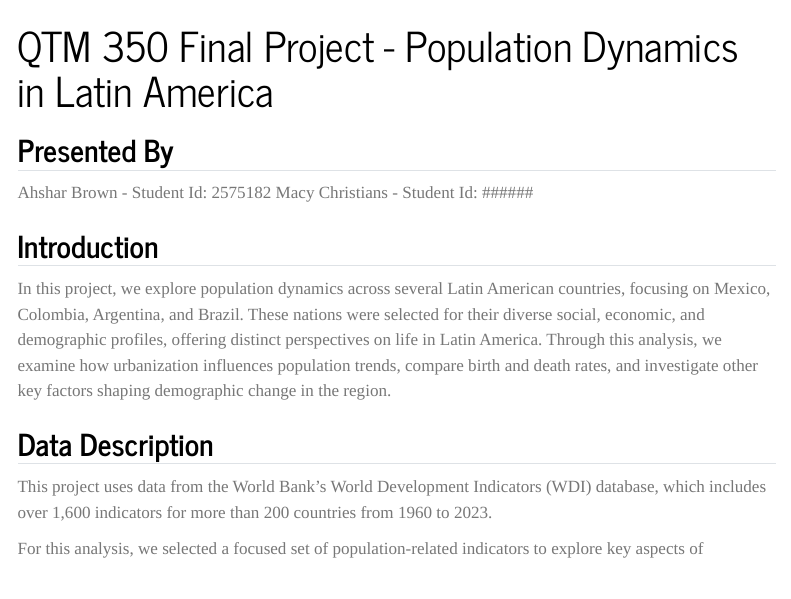
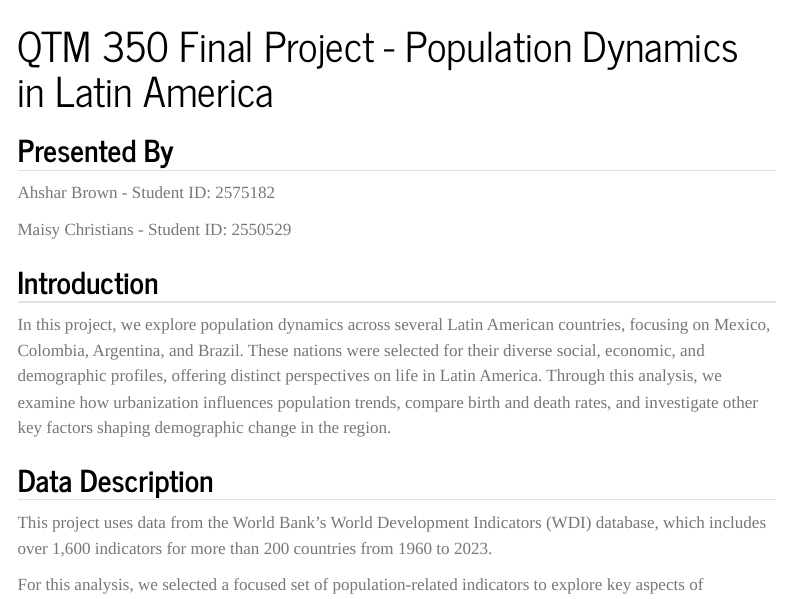
Before and after one commit to machristians/qtm350-final, a Quarto document (index.qmd): the page in a window 1100 px wide, from its top. Rendered offline with R 4.5, knitr and Pandoc in place of Quarto, with nearby package versions; menus at the side of the page are left out.

Commit message:
add student ID

```diff
--- a/index.qmd
+++ b/index.qmd
@@ -3,8 +3,9 @@ title: "QTM 350 Final Project - Population Dynamics in Latin America"
 ---
 
 ## Presented By
-Ahshar Brown - Student Id: 2575182
-Macy Christians - Student Id: ######
+Ahshar Brown - Student ID: 2575182
+
+Maisy Christians - Student ID: 2550529
 
 ## Introduction
 In this project, we explore population dynamics across several Latin American countries, focusing on Mexico, Colombia, Argentina, and Brazil. These nations were selected for their diverse social, economic, and demographic profiles, offering distinct perspectives on life in Latin America. Through this analysis, we examine how urbanization influences population trends, compare birth and death rates, and investigate other key factors shaping demographic change in the region.
```
